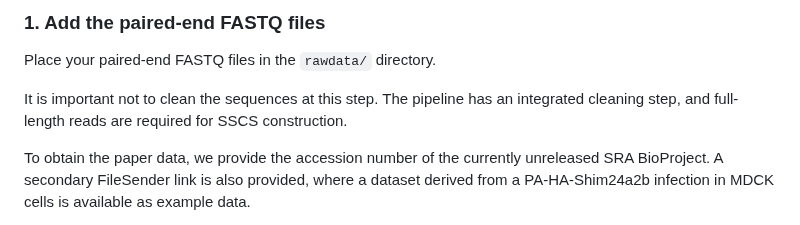
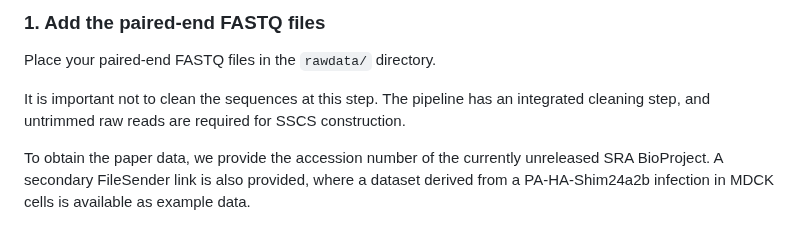
Before and after one commit to aldair31121997-wq/reviewing-data, a Markdown page: sequencing-analysis/README.md, the part around the change. GitHub-like rendering.

```diff
--- a/sequencing-analysis/README.md
+++ b/sequencing-analysis/README.md
@@ -45,7 +45,7 @@ mutposreportsA/
 
 Place your paired-end FASTQ files in the `rawdata/` directory.
 
-It is important not to clean the sequences at this step. The pipeline has an integrated cleaning step, and full-length reads are required for SSCS construction.
+It is important not to clean the sequences at this step. The pipeline has an integrated cleaning step, and untrimmed raw reads are required for SSCS construction.
 
 To obtain the paper data, we provide the accession number of the currently unreleased SRA BioProject. A secondary FileSender link is also provided, where a dataset derived from a PA-HA-Shim24a2b infection in MDCK cells is available as example data.
 
```
